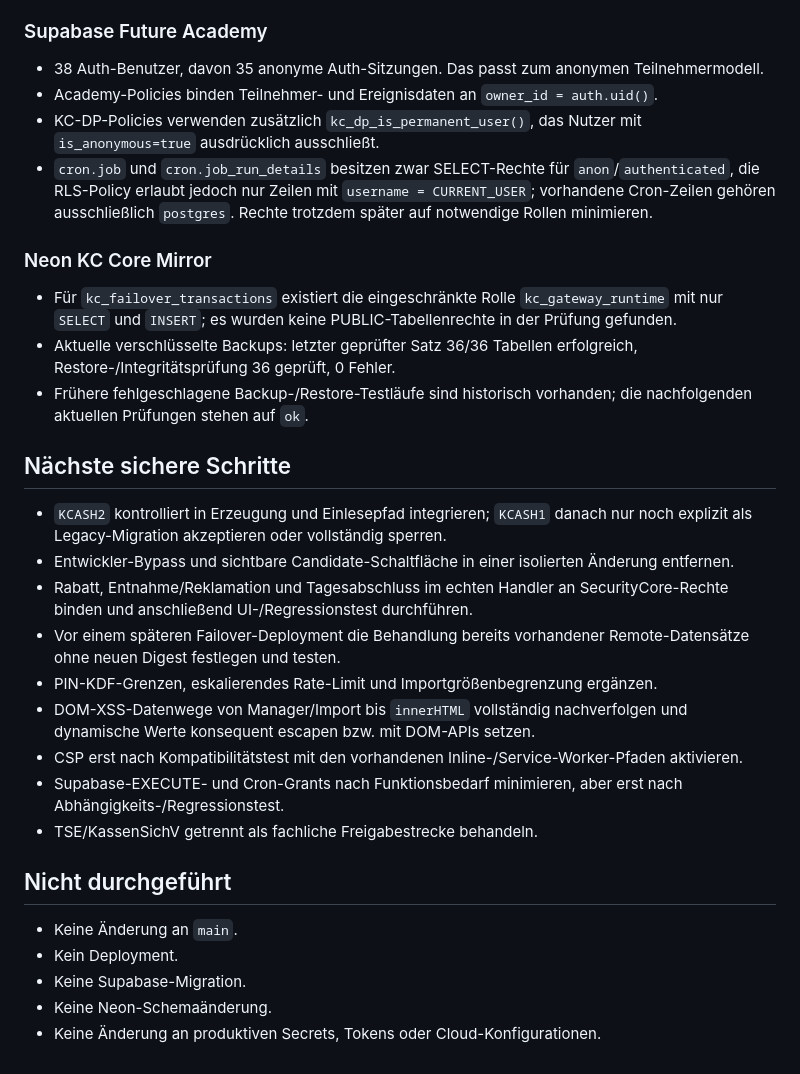
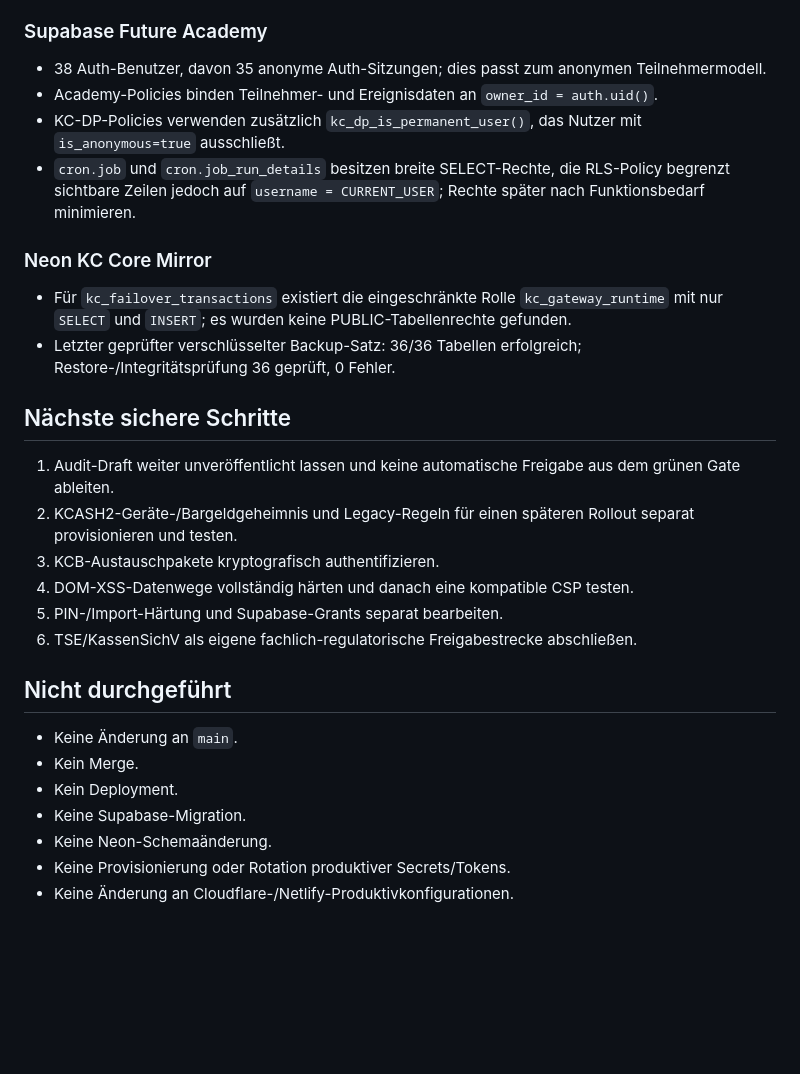
Before and after one commit to Sire65/KC-Bilderrechner, a Markdown page: TUV_REMEDIATION_2026-08-18.md, the part around one of its changes. Drawn GitHub-style; blank space fills up the shorter version.

```diff
--- a/TUV_REMEDIATION_2026-08-18.md
+++ b/TUV_REMEDIATION_2026-08-18.md
@@ -60,33 +90,31 @@ Zusätzlich bleiben als Härtungsaufgaben außerhalb des aktuellen Gate-Outputs:
 
 ### Supabase Future Academy
 
-- 38 Auth-Benutzer, davon 35 anonyme Auth-Sitzungen. Das passt zum anonymen Teilnehmermodell.
+- 38 Auth-Benutzer, davon 35 anonyme Auth-Sitzungen; dies passt zum anonymen Teilnehmermodell.
 - Academy-Policies binden Teilnehmer- und Ereignisdaten an `owner_id = auth.uid()`.
-- KC-DP-Policies verwenden zusätzlich `kc_dp_is_permanent_user()`, das Nutzer mit `is_anonymous=true` ausdrücklich ausschließt.
-- `cron.job` und `cron.job_run_details` besitzen zwar SELECT-Rechte für `anon`/`authenticated`, die RLS-Policy erlaubt jedoch nur Zeilen mit `username = CURRENT_USER`; vorhandene Cron-Zeilen gehören ausschließlich `postgres`. Rechte trotzdem später auf notwendige Rollen minimieren.
+- KC-DP-Policies verwenden zusätzlich `kc_dp_is_permanent_user()`, das Nutzer mit `is_anonymous=true` ausschließt.
+- `cron.job` und `cron.job_run_details` besitzen breite SELECT-Rechte, die RLS-Policy begrenzt sichtbare Zeilen jedoch auf `username = CURRENT_USER`; Rechte später nach Funktionsbedarf minimieren.
 
 ### Neon KC Core Mirror
 
-- Für `kc_failover_transactions` existiert die eingeschränkte Rolle `kc_gateway_runtime` mit nur `SELECT` und `INSERT`; es wurden keine PUBLIC-Tabellenrechte in der Prüfung gefunden.
-- Aktuelle verschlüsselte Backups: letzter geprüfter Satz 36/36 Tabellen erfolgreich, Restore-/Integritätsprüfung 36 geprüft, 0 Fehler.
-- Frühere fehlgeschlagene Backup-/Restore-Testläufe sind historisch vorhanden; die nachfolgenden aktuellen Prüfungen stehen auf `ok`.
+- Für `kc_failover_transactions` existiert die eingeschränkte Rolle `kc_gateway_runtime` mit nur `SELECT` und `INSERT`; es wurden keine PUBLIC-Tabellenrechte gefunden.
+- Letzter geprüfter verschlüsselter Backup-Satz: 36/36 Tabellen erfolgreich; Restore-/Integritätsprüfung 36 geprüft, 0 Fehler.
 
 ## Nächste sichere Schritte
 
-- `KCASH2` kontrolliert in Erzeugung und Einlesepfad integrieren; `KCASH1` danach nur noch explizit als Legacy-Migration akzeptieren oder vollständig sperren.
-- Entwickler-Bypass und sichtbare Candidate-Schaltfläche in einer isolierten Änderung entfernen.
-- Rabatt, Entnahme/Reklamation und Tagesabschluss im echten Handler an SecurityCore-Rechte binden und anschließend UI-/Regressionstest durchführen.
-- Vor einem späteren Failover-Deployment die Behandlung bereits vorhandener Remote-Datensätze ohne neuen Digest festlegen und testen.
-- PIN-KDF-Grenzen, eskalierendes Rate-Limit und Importgrößenbegrenzung ergänzen.
-- DOM-XSS-Datenwege von Manager/Import bis `innerHTML` vollständig nachverfolgen und dynamische Werte konsequent escapen bzw. mit DOM-APIs setzen.
-- CSP erst nach Kompatibilitätstest mit den vorhandenen Inline-/Service-Worker-Pfaden aktivieren.
-- Supabase-EXECUTE- und Cron-Grants nach Funktionsbedarf minimieren, aber erst nach Abhängigkeits-/Regressionstest.
-- TSE/KassenSichV getrennt als fachliche Freigabestrecke behandeln.
+1. Audit-Draft weiter unveröffentlicht lassen und keine automatische Freigabe aus dem grünen Gate ableiten.
+2. KCASH2-Geräte-/Bargeldgeheimnis und Legacy-Regeln für einen späteren Rollout separat provisionieren und testen.
+3. KCB-Austauschpakete kryptografisch authentifizieren.
+4. DOM-XSS-Datenwege vollständig härten und danach eine kompatible CSP testen.
+5. PIN-/Import-Härtung und Supabase-Grants separat bearbeiten.
+6. TSE/KassenSichV als eigene fachlich-regulatorische Freigabestrecke abschließen.
 
 ## Nicht durchgeführt
 
 - Keine Änderung an `main`.
+- Kein Merge.
 - Kein Deployment.
 - Keine Supabase-Migration.
 - Keine Neon-Schemaänderung.
-- Keine Änderung an produktiven Secrets, Tokens oder Cloud-Konfigurationen.
+- Keine Provisionierung oder Rotation produktiver Secrets/Tokens.
+- Keine Änderung an Cloudflare-/Netlify-Produktivkonfigurationen.
```
Also changed, not shown: other parts of TUV_REMEDIATION_2026-08-18.md (+65 -35 lines).
